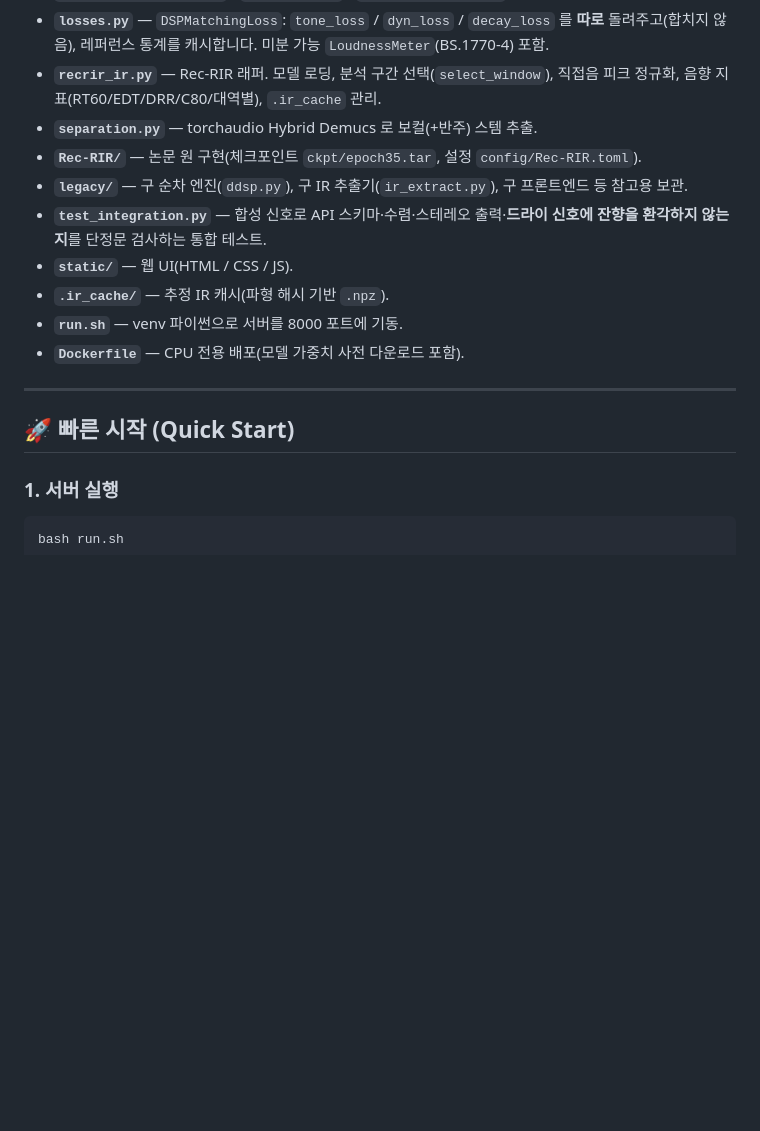
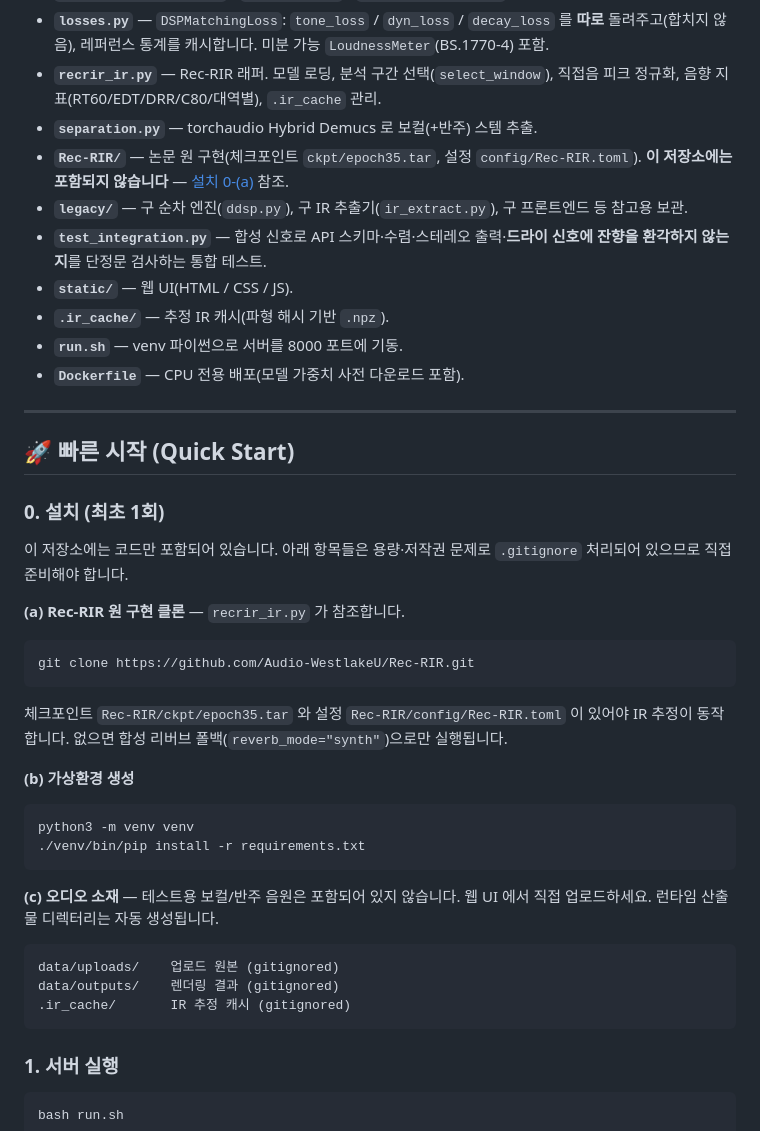
Before and after one commit to bolyee/auto_mixing_byref, a Markdown page: README.md, the part around the change. Rendered like a GitHub page; blank space fills up the shorter version.

Commit message:
docs: add setup instructions for gitignored dependencies
The repository ships code only. Document how to obtain the vendored
Rec-RIR implementation, create the virtualenv, and where runtime data
directories live, so a fresh clone can actually be run.

Co-Authored-By: Claude Opus 5 <noreply@anthropic.com>
Claude-Session: https://claude.ai/code/session_012pSkRhscJJwV4geo85XrYH

````diff
--- a/README.md
+++ b/README.md
@@ -396,7 +396,7 @@ threshold 와 강하게 뒤엉켜 손실 지형만 나빠지고, 실제 믹싱
 * **`losses.py`** — `DSPMatchingLoss`: `tone_loss` / `dyn_loss` / `decay_loss` 를 **따로** 돌려주고(합치지 않음), 레퍼런스 통계를 캐시합니다. 미분 가능 `LoudnessMeter`(BS.1770-4) 포함.
 * **`recrir_ir.py`** — Rec-RIR 래퍼. 모델 로딩, 분석 구간 선택(`select_window`), 직접음 피크 정규화, 음향 지표(RT60/EDT/DRR/C80/대역별), `.ir_cache` 관리.
 * **`separation.py`** — torchaudio Hybrid Demucs 로 보컬(+반주) 스템 추출.
-* **`Rec-RIR/`** — 논문 원 구현(체크포인트 `ckpt/epoch35.tar`, 설정 `config/Rec-RIR.toml`).
+* **`Rec-RIR/`** — 논문 원 구현(체크포인트 `ckpt/epoch35.tar`, 설정 `config/Rec-RIR.toml`). **이 저장소에는 포함되지 않습니다** — [설치 0-(a)](#0-설치-최초-1회) 참조.
 * **`legacy/`** — 구 순차 엔진(`ddsp.py`), 구 IR 추출기(`ir_extract.py`), 구 프론트엔드 등 참고용 보관.
 * **`test_integration.py`** — 합성 신호로 API 스키마·수렴·스테레오 출력·**드라이 신호에 잔향을 환각하지 않는지**를 단정문 검사하는 통합 테스트.
 * **`static/`** — 웹 UI(HTML / CSS / JS).
@@ -407,6 +407,30 @@ threshold 와 강하게 뒤엉켜 손실 지형만 나빠지고, 실제 믹싱
 ---
 
 ## 🚀 빠른 시작 (Quick Start)
+
+### 0. 설치 (최초 1회)
+
+이 저장소에는 코드만 포함되어 있습니다. 아래 항목들은 용량·저작권 문제로 `.gitignore` 처리되어 있으므로 직접 준비해야 합니다.
+
+**(a) Rec-RIR 원 구현 클론** — `recrir_ir.py` 가 참조합니다.
+```bash
+git clone https://github.com/Audio-WestlakeU/Rec-RIR.git
+```
+체크포인트 `Rec-RIR/ckpt/epoch35.tar` 와 설정 `Rec-RIR/config/Rec-RIR.toml` 이 있어야 IR 추정이 동작합니다. 없으면 합성 리버브 폴백(`reverb_mode="synth"`)으로만 실행됩니다.
+
+**(b) 가상환경 생성**
+```bash
+python3 -m venv venv
+./venv/bin/pip install -r requirements.txt
+```
+
+**(c) 오디오 소재** — 테스트용 보컬/반주 음원은 포함되어 있지 않습니다. 웹 UI 에서 직접 업로드하세요. 런타임 산출물 디렉터리는 자동 생성됩니다.
+
+```
+data/uploads/    업로드 원본 (gitignored)
+data/outputs/    렌더링 결과 (gitignored)
+.ir_cache/       IR 추정 캐시 (gitignored)
+```
 
 ### 1. 서버 실행
 ```bash
````
